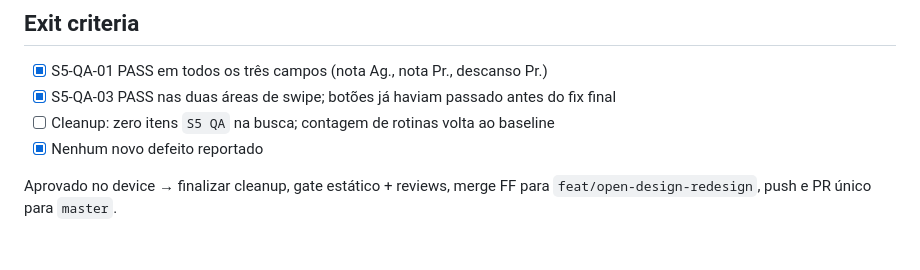
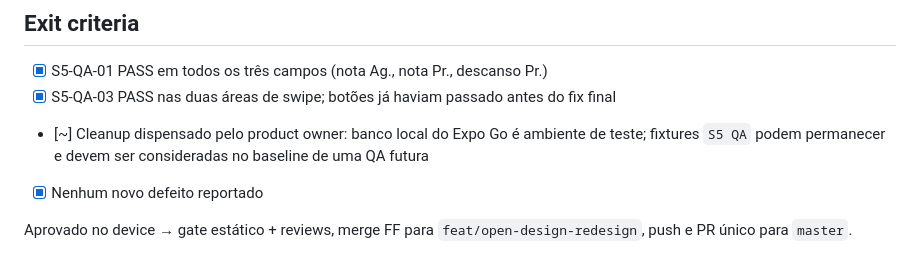
Before and after one commit to BenedettiLucca/iron-log, a Markdown page: docs/qa/2026-08-25-sprint-5-retest-round2.md, the part around the change. Drawn GitHub-style.

Commit message:
docs(qa): record Expo Go cleanup waiver

```diff
--- a/docs/qa/2026-08-25-sprint-5-retest-round2.md
+++ b/docs/qa/2026-08-25-sprint-5-retest-round2.md
@@ -46,7 +46,7 @@ Formato do defeito: `[editor/state] esperado → atual` + screenshot.
 
 - [x] S5-QA-01 PASS em todos os três campos (nota Ag., nota Pr., descanso Pr.)
 - [x] S5-QA-03 PASS nas duas áreas de swipe; botões já haviam passado antes do fix final
-- [ ] Cleanup: zero itens `S5 QA` na busca; contagem de rotinas volta ao baseline
+- [~] Cleanup dispensado pelo product owner: banco local do Expo Go é ambiente de teste; fixtures `S5 QA` podem permanecer e devem ser consideradas no baseline de uma QA futura
 - [x] Nenhum novo defeito reportado
 
-Aprovado no device → finalizar cleanup, gate estático + reviews, merge FF para `feat/open-design-redesign`, push e PR único para `master`.
+Aprovado no device → gate estático + reviews, merge FF para `feat/open-design-redesign`, push e PR único para `master`.
```
